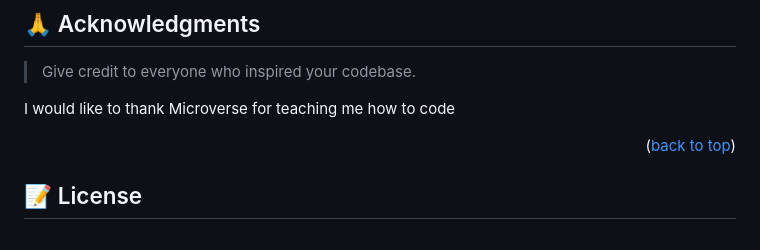
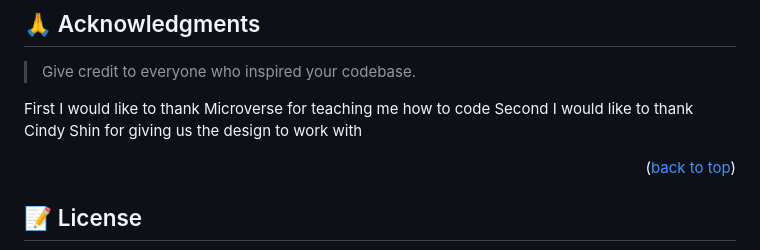
Before and after one commit to muhammedb8826/E-Learning-Project, a Markdown page: README.md, the part around the change printed below. GitHub-like rendering.

Commit message:
Give credit for the designer inside readme

```diff
--- a/README.md
+++ b/README.md
@@ -191,7 +191,8 @@ If you like this project give a ⭐️
 
 > Give credit to everyone who inspired your codebase.
 
-I would like to thank Microverse for teaching me how to code
+First I would like to thank Microverse for teaching me how to code
+Second I would like to thank Cindy Shin for giving us the design to work with
 
 <p align="right">(<a href="#readme-top">back to top</a>)</p>
 
```
Also changed, not shown: other parts of README.md (+1 -1 lines).
